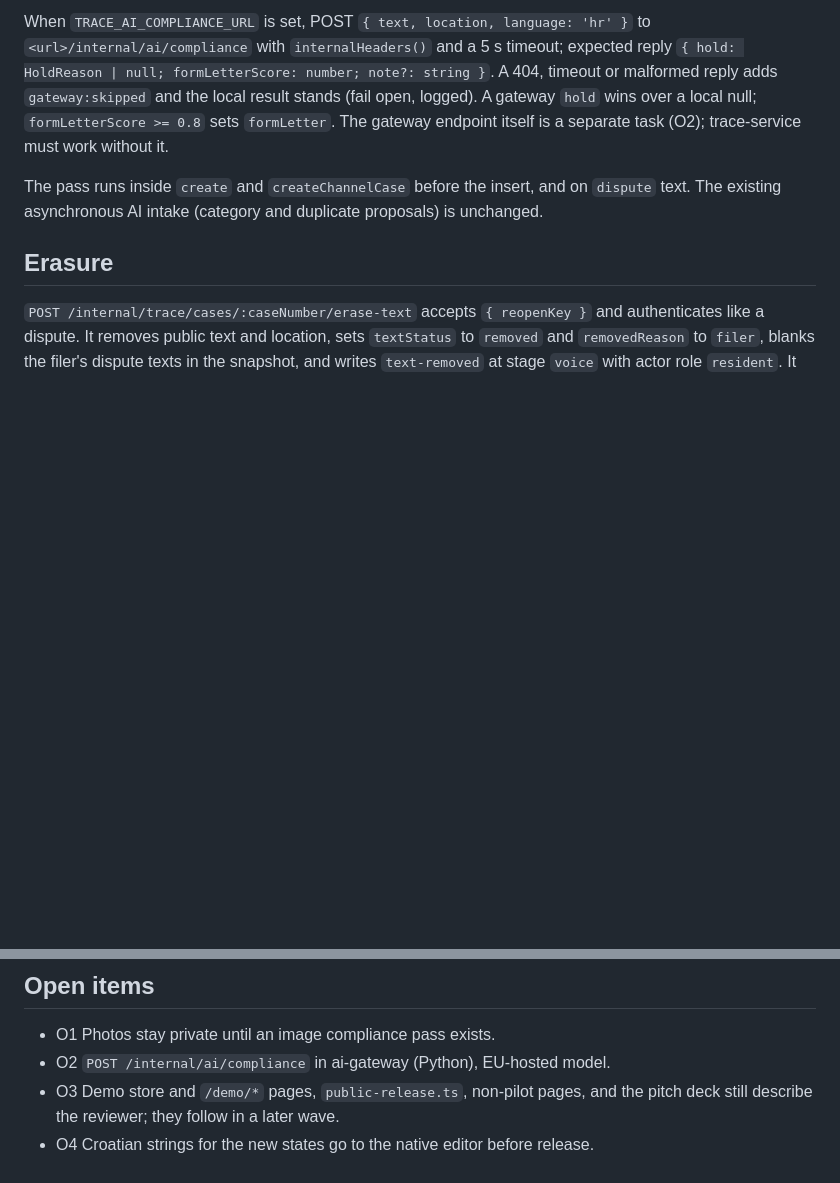
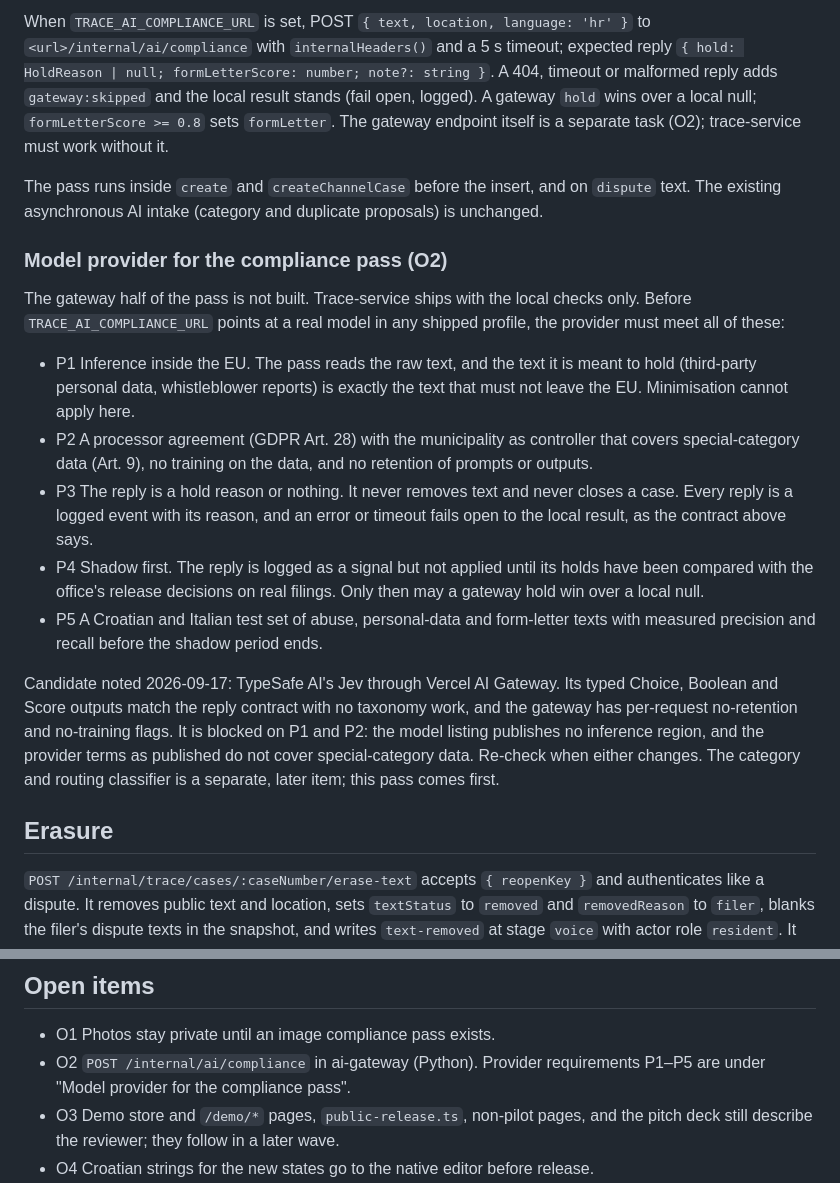
Before and after one commit to basicalex/polis, a Markdown page: docs/pilot/public-text-policy.md, 2 parts joined by grey strips. GitHub-like rendering; blank space fills up the shorter version.

Commit message:
docs: provider requirements for the compliance-pass model (O2)
The gateway half of the filing-time compliance pass is not built. Before
TRACE_AI_COMPLIANCE_URL points at a real model, the provider must meet
P1 to P5: EU inference, an Art. 28 processor agreement covering
special-category data, hold-or-nothing replies, a shadow period, and a
measured Croatian and Italian test set. Jev via Vercel AI Gateway is
noted as a candidate, blocked on P1 and P2.

```diff
--- a/docs/pilot/public-text-policy.md
+++ b/docs/pilot/public-text-policy.md
@@ -223,6 +223,35 @@ The pass runs inside `create` and `createChannelCase` before the insert, and on
 `dispute` text. The existing asynchronous AI intake (category and duplicate
 proposals) is unchanged.
 
+### Model provider for the compliance pass (O2)
+
+The gateway half of the pass is not built. Trace-service ships with the local
+checks only. Before `TRACE_AI_COMPLIANCE_URL` points at a real model in any
+shipped profile, the provider must meet all of these:
+
+- P1 Inference inside the EU. The pass reads the raw text, and the text it is
+  meant to hold (third-party personal data, whistleblower reports) is exactly
+  the text that must not leave the EU. Minimisation cannot apply here.
+- P2 A processor agreement (GDPR Art. 28) with the municipality as controller
+  that covers special-category data (Art. 9), no training on the data, and no
+  retention of prompts or outputs.
+- P3 The reply is a hold reason or nothing. It never removes text and never
+  closes a case. Every reply is a logged event with its reason, and an error
+  or timeout fails open to the local result, as the contract above says.
+- P4 Shadow first. The reply is logged as a signal but not applied until its
+  holds have been compared with the office's release decisions on real
+  filings. Only then may a gateway hold win over a local null.
+- P5 A Croatian and Italian test set of abuse, personal-data and form-letter
+  texts with measured precision and recall before the shadow period ends.
+
+Candidate noted 2026-09-17: TypeSafe AI's Jev through Vercel AI Gateway. Its
+typed Choice, Boolean and Score outputs match the reply contract with no
+taxonomy work, and the gateway has per-request no-retention and no-training
+flags. It is blocked on P1 and P2: the model listing publishes no inference
+region, and the provider terms as published do not cover special-category
+data. Re-check when either changes. The category and routing classifier is a
+separate, later item; this pass comes first.
+
 ## Erasure
 
 `POST /internal/trace/cases/:caseNumber/erase-text` accepts `{ reopenKey }` and
@@ -335,7 +364,8 @@ name and title.
 ## Open items
 
 - O1 Photos stay private until an image compliance pass exists.
-- O2 `POST /internal/ai/compliance` in ai-gateway (Python), EU-hosted model.
+- O2 `POST /internal/ai/compliance` in ai-gateway (Python). Provider
+  requirements P1–P5 are under "Model provider for the compliance pass".
 - O3 Demo store and `/demo/*` pages, `public-release.ts`, non-pilot pages,
   and the pitch deck still describe the reviewer; they follow in a later wave.
 - O4 Croatian strings for the new states go to the native editor before release.
```
